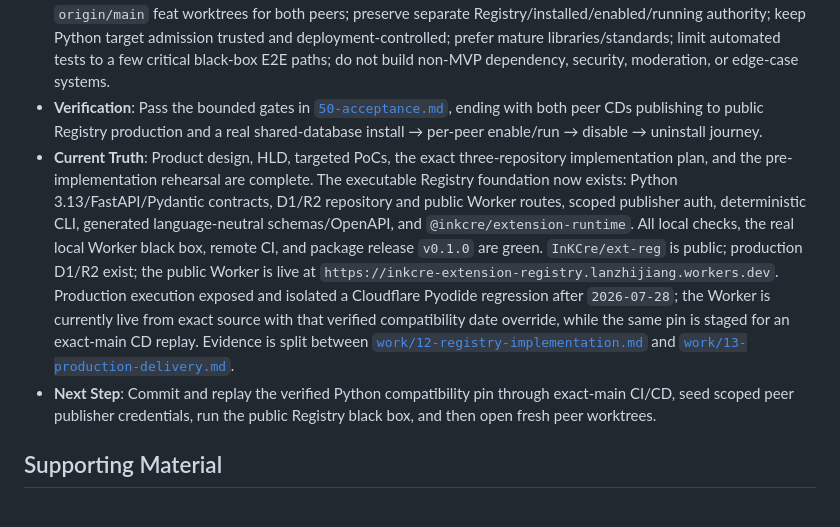
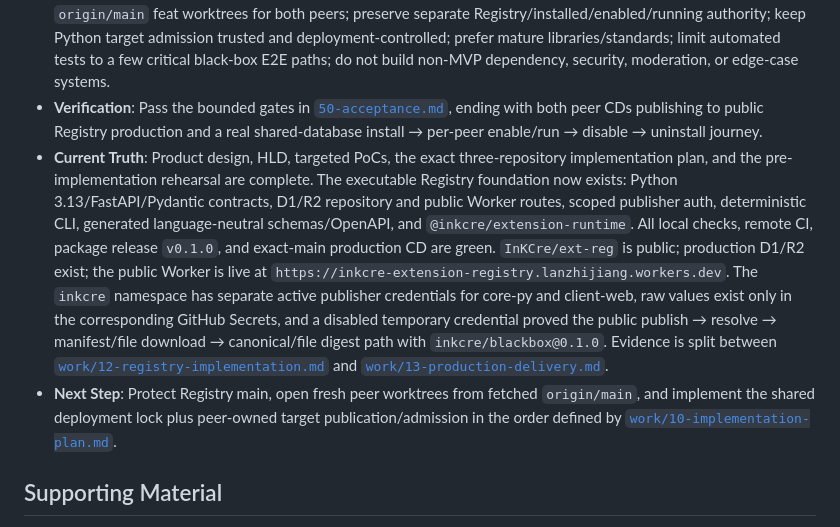
Before and after one commit to InKCre/ext-reg, a Markdown page: tasks/extension-registry-mvp/packet.md, the part around the change. Rendered like a GitHub page.

Commit message:
docs: record Registry production acceptance

```diff
--- a/tasks/extension-registry-mvp/packet.md
+++ b/tasks/extension-registry-mvp/packet.md
@@ -3,8 +3,8 @@
 - **Objective**: Develop the public InKCre Extension Registry through a production-accepted MVP: a multi-publisher extension/package hosting service analogous in role to npm Registry or PyPI, with stable Extension Runtime/API distribution and coherent publisher-to-consumer workflows.
 - **Guardrails**: Finish HLD, implementation planning, and written preflight before executable implementation; use fresh `origin/main` feat worktrees for both peers; preserve separate Registry/installed/enabled/running authority; keep Python target admission trusted and deployment-controlled; prefer mature libraries/standards; limit automated tests to a few critical black-box E2E paths; do not build non-MVP dependency, security, moderation, or edge-case systems.
 - **Verification**: Pass the bounded gates in [`50-acceptance.md`](50-acceptance.md), ending with both peer CDs publishing to public Registry production and a real shared-database install → per-peer enable/run → disable → uninstall journey.
-- **Current Truth**: Product design, HLD, targeted PoCs, the exact three-repository implementation plan, and the pre-implementation rehearsal are complete. The executable Registry foundation now exists: Python 3.13/FastAPI/Pydantic contracts, D1/R2 repository and public Worker routes, scoped publisher auth, deterministic CLI, generated language-neutral schemas/OpenAPI, and `@inkcre/extension-runtime`. All local checks, the real local Worker black box, remote CI, and package release `v0.1.0` are green. `InKCre/ext-reg` is public; production D1/R2 exist; the public Worker is live at `https://inkcre-extension-registry.lanzhijiang.workers.dev`. Production execution exposed and isolated a Cloudflare Pyodide regression after `2026-07-28`; the Worker is currently live from exact source with that verified compatibility date override, while the same pin is staged for an exact-main CD replay. Evidence is split between [`work/12-registry-implementation.md`](work/12-registry-implementation.md) and [`work/13-production-delivery.md`](work/13-production-delivery.md).
-- **Next Step**: Commit and replay the verified Python compatibility pin through exact-main CI/CD, seed scoped peer publisher credentials, run the public Registry black box, and then open fresh peer worktrees.
+- **Current Truth**: Product design, HLD, targeted PoCs, the exact three-repository implementation plan, and the pre-implementation rehearsal are complete. The executable Registry foundation now exists: Python 3.13/FastAPI/Pydantic contracts, D1/R2 repository and public Worker routes, scoped publisher auth, deterministic CLI, generated language-neutral schemas/OpenAPI, and `@inkcre/extension-runtime`. All local checks, remote CI, package release `v0.1.0`, and exact-main production CD are green. `InKCre/ext-reg` is public; production D1/R2 exist; the public Worker is live at `https://inkcre-extension-registry.lanzhijiang.workers.dev`. The `inkcre` namespace has separate active publisher credentials for core-py and client-web, raw values exist only in the corresponding GitHub Secrets, and a disabled temporary credential proved the public publish → resolve → manifest/file download → canonical/file digest path with `inkcre/blackbox@0.1.0`. Evidence is split between [`work/12-registry-implementation.md`](work/12-registry-implementation.md) and [`work/13-production-delivery.md`](work/13-production-delivery.md).
+- **Next Step**: Protect Registry main, open fresh peer worktrees from fetched `origin/main`, and implement the shared deployment lock plus peer-owned target publication/admission in the order defined by [`work/10-implementation-plan.md`](work/10-implementation-plan.md).
 
 ## Supporting Material
 
```
Also changed, not shown: 1 other file.
